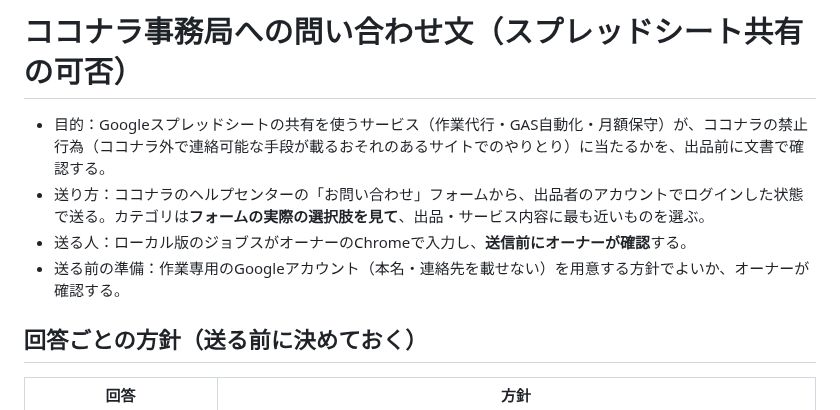
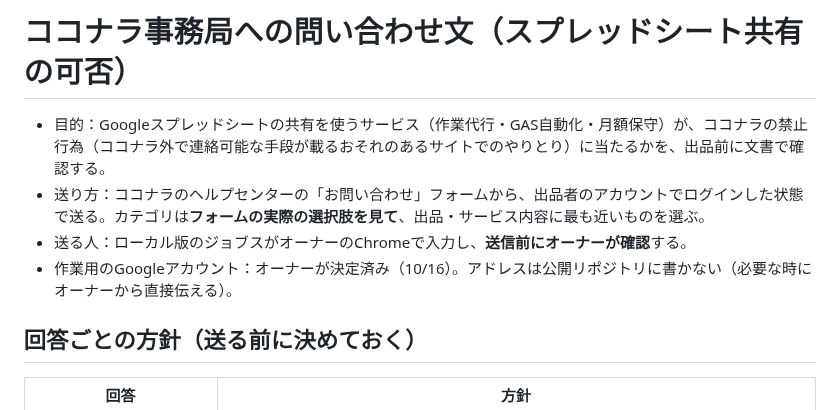
Before and after one commit to mao726/company, a Markdown page: docs/jobs-coconala-inquiry.md, the part around the change. Drawn GitHub-style.

Commit message:
作業用Googleアカウントの決定を記録（アドレスは公開リポジトリに記載しない）
Co-Authored-By: Claude Opus 5.5 <noreply@anthropic.com>
Claude-Session: https://claude.ai/code/session_016fwJfx7TEuo7S4pJgFv2rA

```diff
--- a/docs/jobs-coconala-inquiry.md
+++ b/docs/jobs-coconala-inquiry.md
@@ -3,7 +3,7 @@
 - 目的：Googleスプレッドシートの共有を使うサービス（作業代行・GAS自動化・月額保守）が、ココナラの禁止行為（ココナラ外で連絡可能な手段が載るおそれのあるサイトでのやりとり）に当たるかを、出品前に文書で確認する。
 - 送り方：ココナラのヘルプセンターの「お問い合わせ」フォームから、出品者のアカウントでログインした状態で送る。カテゴリは**フォームの実際の選択肢を見て**、出品・サービス内容に最も近いものを選ぶ。
 - 送る人：ローカル版のジョブスがオーナーのChromeで入力し、**送信前にオーナーが確認**する。
-- 送る前の準備：作業専用のGoogleアカウント（本名・連絡先を載せない）を用意する方針でよいか、オーナーが確認する。
+- 作業用のGoogleアカウント：オーナーが決定済み（10/16）。アドレスは公開リポジトリに書かない（必要な時にオーナーから直接伝える）。
 
 ## 回答ごとの方針（送る前に決めておく）
 
```
